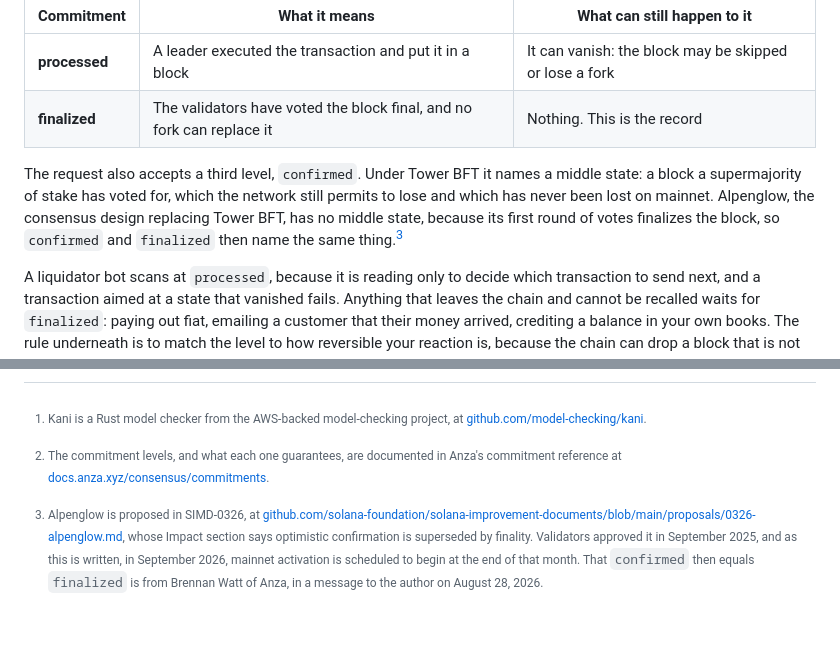
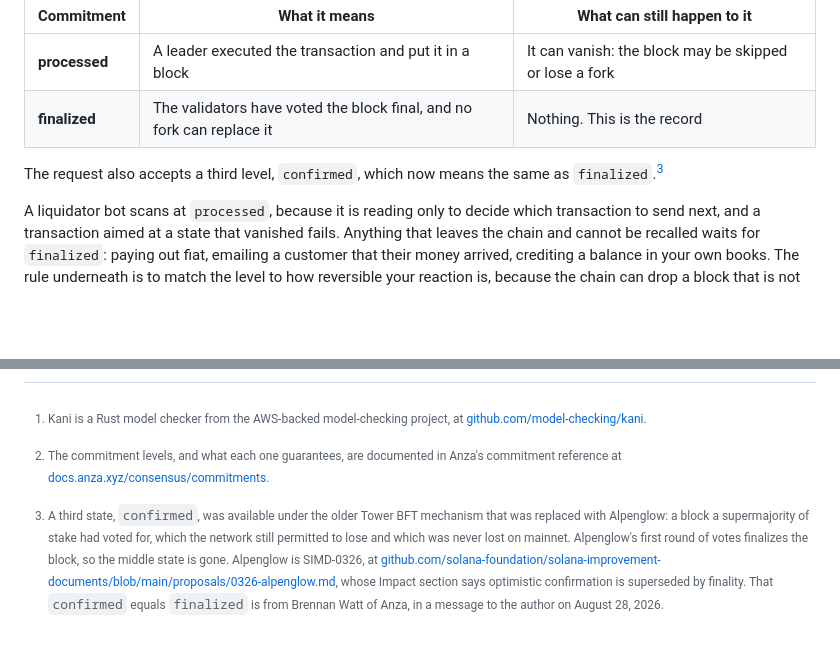
Before and after one commit to quicknode/solana-book, a Markdown page: financial-programming-concepts-in-solana/operating-financial-software.md, 2 parts joined by grey strips. GitHub-like rendering; blank space fills up the shorter version.

Commit message:
operating-financial-software: move confirmed to a footnote, as the state Tower BFT had and Alpenglow does not

```diff
--- a/financial-programming-concepts-in-solana/operating-financial-software.md
+++ b/financial-programming-concepts-in-solana/operating-financial-software.md
@@ -46,7 +46,7 @@ The code that reads the chain has to answer that question, because it acts on wh
 | **processed** | A leader executed the transaction and put it in a block | It can vanish: the block may be skipped or lose a fork |
 | **finalized** | The validators have voted the block final, and no fork can replace it | Nothing. This is the record |
 
-The request also accepts a third level, `confirmed`. Under Tower BFT it names a middle state: a block a supermajority of stake has voted for, which the network still permits to lose and which has never been lost on mainnet. Alpenglow, the consensus design replacing Tower BFT, has no middle state, because its first round of votes finalizes the block, so `confirmed` and `finalized` then name the same thing.[^alpenglow]
+The request also accepts a third level, `confirmed`, which now means the same as `finalized`.[^confirmed]
 
 A liquidator bot scans at `processed`, because it is reading only to decide which transaction to send next, and a transaction aimed at a state that vanished fails. Anything that leaves the chain and cannot be recalled waits for `finalized`: paying out fiat, emailing a customer that their money arrived, crediting a balance in your own books. The rule underneath is to match the level to how reversible your reaction is, because the chain can drop a block that is not final, and your bank will not take the wire back. Waiting costs latency, and how much is set by the network's consensus rules, not by anything in your code.
 
@@ -74,4 +74,4 @@ Every market in this book has an operator with real power: withdrawing fees, set
 
 [^commitment-levels]: The commitment levels, and what each one guarantees, are documented in Anza's commitment reference at [docs.anza.xyz/consensus/commitments](https://docs.anza.xyz/consensus/commitments).
 
-[^alpenglow]: Alpenglow is proposed in SIMD-0326, at [github.com/solana-foundation/solana-improvement-documents/blob/main/proposals/0326-alpenglow.md](https://github.com/solana-foundation/solana-improvement-documents/blob/main/proposals/0326-alpenglow.md), whose Impact section says optimistic confirmation is superseded by finality. Validators approved it in September 2025, and as this is written, in September 2026, mainnet activation is scheduled to begin at the end of that month. That `confirmed` then equals `finalized` is from Brennan Watt of Anza, in a message to the author on August 28, 2026.
+[^confirmed]: A third state, `confirmed`, was available under the older Tower BFT mechanism that was replaced with Alpenglow: a block a supermajority of stake had voted for, which the network still permitted to lose and which was never lost on mainnet. Alpenglow's first round of votes finalizes the block, so the middle state is gone. Alpenglow is SIMD-0326, at [github.com/solana-foundation/solana-improvement-documents/blob/main/proposals/0326-alpenglow.md](https://github.com/solana-foundation/solana-improvement-documents/blob/main/proposals/0326-alpenglow.md), whose Impact section says optimistic confirmation is superseded by finality. That `confirmed` equals `finalized` is from Brennan Watt of Anza, in a message to the author on August 28, 2026.
```
